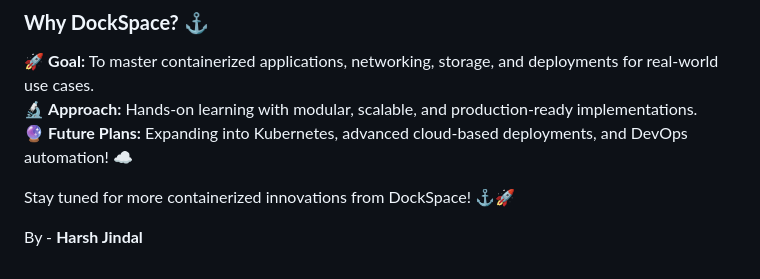
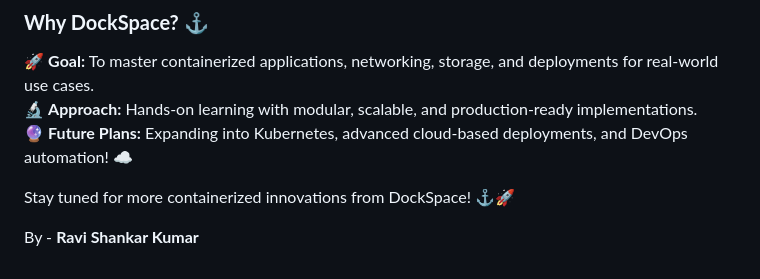
Before and after one commit to rraavvii102199/Dockerwork, a Markdown page: README.md, the part around the change. Rendered like a GitHub page.

```diff
--- a/README.md
+++ b/README.md
@@ -61,4 +61,4 @@ Welcome to **DockSpace**! This repository is my personal harbor of containerized
 
 Stay tuned for more containerized innovations from DockSpace! ⚓🚀
 
-By - **Harsh Jindal**
+By - **Ravi Shankar Kumar**
```
